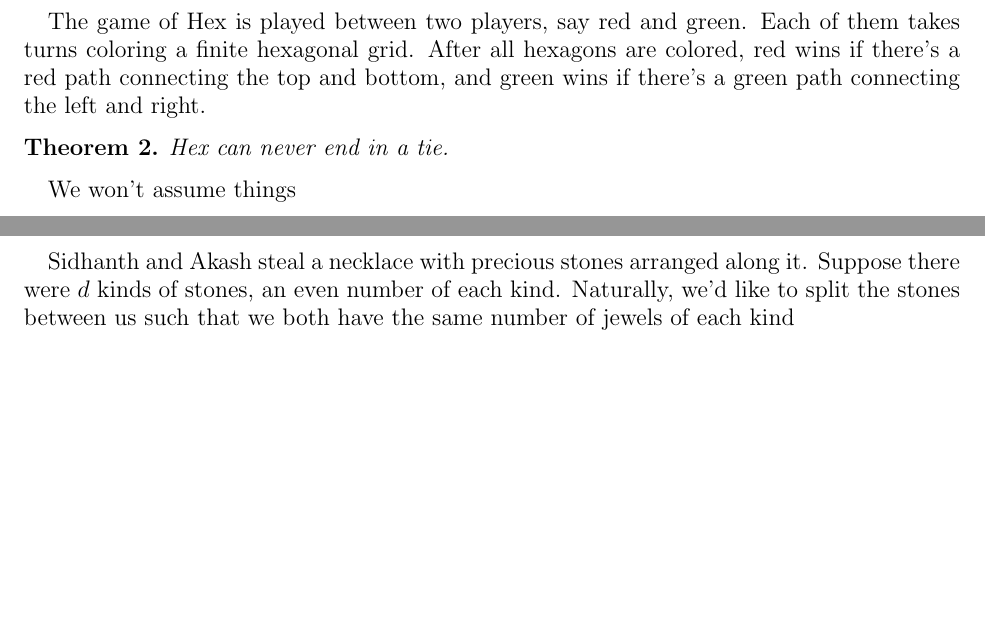
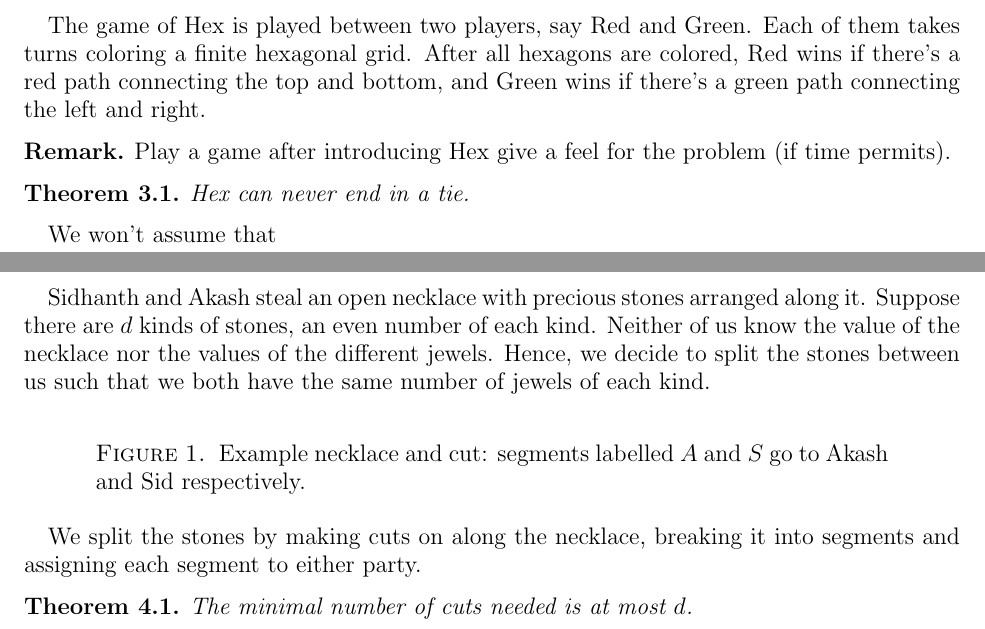
Before and after one commit to polybeandip/top-combi-talk, a LaTeX paper (writeup.tex): two parts of pages 3 and 4 of 5, joined at a grey line, cut so that both start at the same text, the shorter picture padded with empty space. Compiled offline with pdfLaTeX.

Commit message:
descriptions for hex and necklace problem

```diff
--- a/writeup.tex
+++ b/writeup.tex
@@ -35,13 +44,17 @@
 
     \section{Hex Game}
 
-    The game of Hex is played between two players, say red and green. Each of them takes turns coloring a finite hexagonal grid. After all hexagons are colored, red wins if there's a red path connecting the top and bottom, and green wins if there's a green path connecting the left and right.
+    The game of Hex is played between two players, say Red and Green. Each of them takes turns coloring a finite hexagonal grid. After all hexagons are colored, Red wins if there's a red path connecting the top and bottom, and Green wins if there's a green path connecting the left and right.
 
-    \begin{theorem}
+    \begin{rem}
+        Play a game after introducing Hex give a feel for the problem (if time permits).
+    \end{rem}
+
+    \begin{thm}
         Hex can never end in a tie.
-    \end{theorem}
+    \end{thm}
 
-    We won't assume things
+    We won't assume that
 
 
 
@@ -49,7 +62,23 @@
 
     \section{Fair Division}
 
-    Sidhanth and Akash steal a necklace with precious stones arranged along it. Suppose there were $d$ kinds of stones, an even number of each kind. Naturally, we'd like to split the stones between us such that we both have the same number of jewels of each kind
+    Sidhanth and Akash steal an open necklace with precious stones arranged along it. Suppose there are $d$ kinds of stones, an even number of each kind. Neither of us know the value of the necklace nor the values of the different jewels. Hence, we decide to split the stones between us such that we both have the same number of jewels of each kind.
+
+    %add picture of necklace and one way to cut it
+    \begin{figure}[h]
+        \begin{tikzpicture}
+
+        \end{tikzpicture}
+        \caption{Example necklace and cut: segments labelled $A$ and $S$ go to Akash and Sid respectively.}
+    \end{figure}
+
+    We split the stones by making cuts on along the necklace, breaking it into segments and assigning each segment to either party.
+
+    \begin{thm}
+        The minimal number of cuts needed is at most $d$.
+    \end{thm}
+
+
 
 
     \newpage
```
Also changed, not shown: writeup.tex (19 more changed lines).
